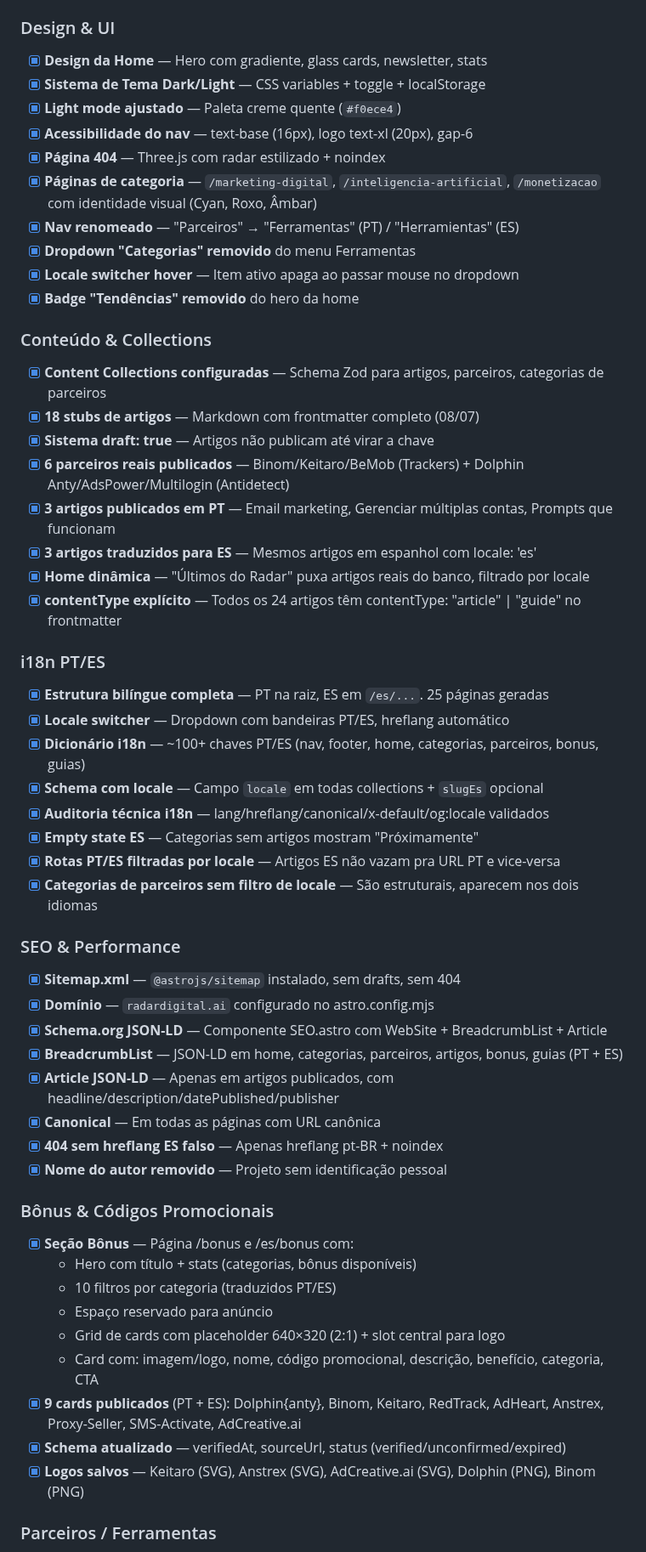
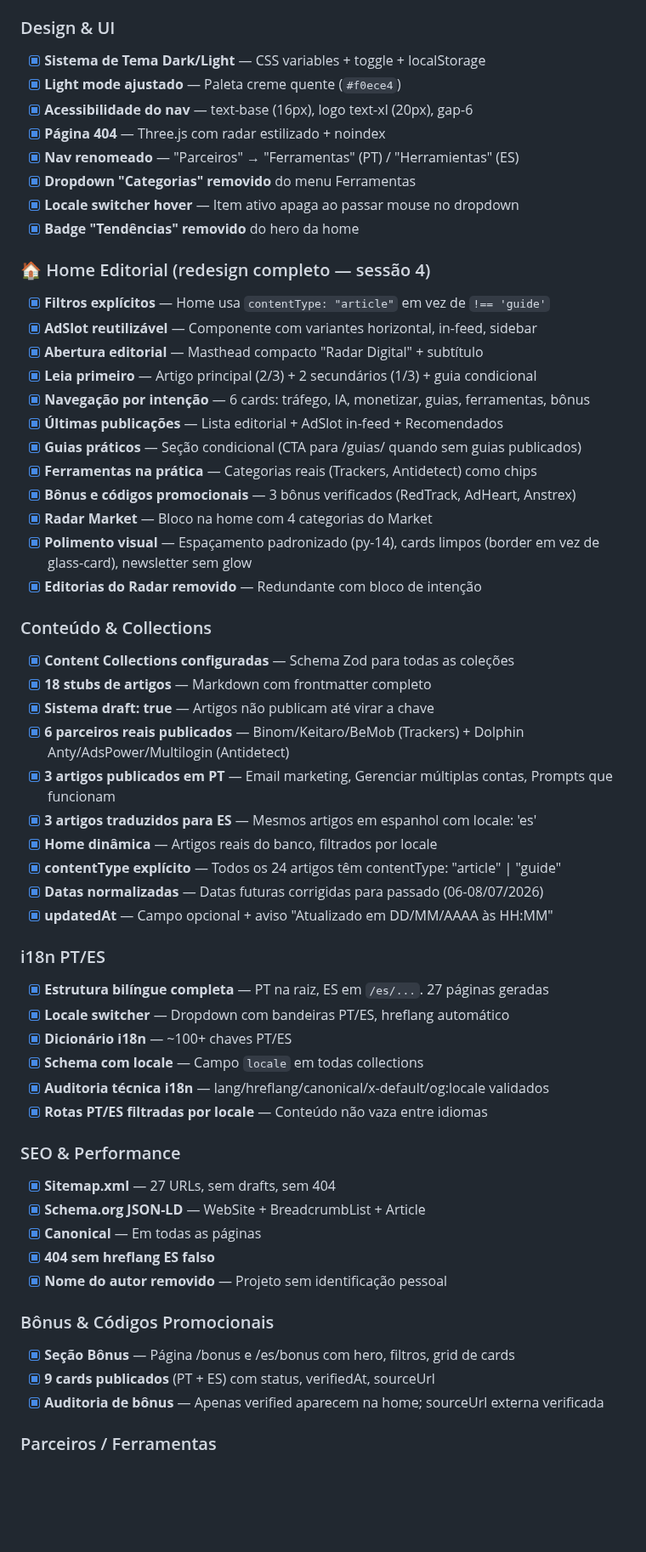
Before and after one commit to Burntroll/radar-digital, a Markdown page: PROGRESSO.md, the part around one of its changes. Shown at 85% size. Drawn GitHub-style; blank space fills up the shorter version.

Commit message:
docs: update progress with full session 4 changes

```diff
--- a/PROGRESSO.md
+++ b/PROGRESSO.md
@@ -17,56 +17,59 @@
 - [x] **Repositório GitHub** — `github.com/Burntroll/radar-digital`
 
 ### Design & UI
-- [x] **Design da Home** — Hero com gradiente, glass cards, newsletter, stats
 - [x] **Sistema de Tema Dark/Light** — CSS variables + toggle + localStorage
 - [x] **Light mode ajustado** — Paleta creme quente (`#f0ece4`)
 - [x] **Acessibilidade do nav** — text-base (16px), logo text-xl (20px), gap-6
 - [x] **Página 404** — Three.js com radar estilizado + noindex
-- [x] **Páginas de categoria** — `/marketing-digital`, `/inteligencia-artificial`, `/monetizacao` com identidade visual (Cyan, Roxo, Âmbar)
 - [x] **Nav renomeado** — "Parceiros" → "Ferramentas" (PT) / "Herramientas" (ES)
 - [x] **Dropdown "Categorias" removido** do menu Ferramentas
 - [x] **Locale switcher hover** — Item ativo apaga ao passar mouse no dropdown
 - [x] **Badge "Tendências" removido** do hero da home
 
+### 🏠 Home Editorial (redesign completo — sessão 4)
+- [x] **Filtros explícitos** — Home usa `contentType: "article"` em vez de `!== 'guide'`
+- [x] **AdSlot reutilizável** — Componente com variantes horizontal, in-feed, sidebar
+- [x] **Abertura editorial** — Masthead compacto "Radar Digital" + subtítulo
+- [x] **Leia primeiro** — Artigo principal (2/3) + 2 secundários (1/3) + guia condicional
+- [x] **Navegação por intenção** — 6 cards: tráfego, IA, monetizar, guias, ferramentas, bônus
+- [x] **Últimas publicações** — Lista editorial + AdSlot in-feed + Recomendados
+- [x] **Guias práticos** — Seção condicional (CTA para /guias/ quando sem guias publicados)
+- [x] **Ferramentas na prática** — Categorias reais (Trackers, Antidetect) como chips
+- [x] **Bônus e códigos promocionais** — 3 bônus verificados (RedTrack, AdHeart, Anstrex)
+- [x] **Radar Market** — Bloco na home com 4 categorias do Market
+- [x] **Polimento visual** — Espaçamento padronizado (py-14), cards limpos (border em vez de glass-card), newsletter sem glow
+- [x] **Editorias do Radar removido** — Redundante com bloco de intenção
+
 ### Conteúdo & Collections
-- [x] **Content Collections configuradas** — Schema Zod para artigos, parceiros, categorias de parceiros
-- [x] **18 stubs de artigos** — Markdown com frontmatter completo (08/07)
+- [x] **Content Collections configuradas** — Schema Zod para todas as coleções
+- [x] **18 stubs de artigos** — Markdown com frontmatter completo
 - [x] **Sistema draft: true** — Artigos não publicam até virar a chave
 - [x] **6 parceiros reais publicados** — Binom/Keitaro/BeMob (Trackers) + Dolphin Anty/AdsPower/Multilogin (Antidetect)
 - [x] **3 artigos publicados em PT** — Email marketing, Gerenciar múltiplas contas, Prompts que funcionam
 - [x] **3 artigos traduzidos para ES** — Mesmos artigos em espanhol com locale: 'es'
-- [x] **Home dinâmica** — "Últimos do Radar" puxa artigos reais do banco, filtrado por locale
-- [x] **contentType explícito** — Todos os 24 artigos têm contentType: "article" | "guide" no frontmatter
+- [x] **Home dinâmica** — Artigos reais do banco, filtrados por locale
+- [x] **contentType explícito** — Todos os 24 artigos têm contentType: "article" | "guide"
+- [x] **Datas normalizadas** — Datas futuras corrigidas para passado (06-08/07/2026)
+- [x] **updatedAt** — Campo opcional + aviso "Atualizado em DD/MM/AAAA às HH:MM"
 
 ### i18n PT/ES
-- [x] **Estrutura bilíngue completa** — PT na raiz, ES em `/es/...`. 25 páginas geradas
+- [x] **Estrutura bilíngue completa** — PT na raiz, ES em `/es/...`. 27 páginas geradas
 - [x] **Locale switcher** — Dropdown com bandeiras PT/ES, hreflang automático
-- [x] **Dicionário i18n** — ~100+ chaves PT/ES (nav, footer, home, categorias, parceiros, bonus, guias)
-- [x] **Schema com locale** — Campo `locale` em todas collections + `slugEs` opcional
+- [x] **Dicionário i18n** — ~100+ chaves PT/ES
+- [x] **Schema com locale** — Campo `locale` em todas collections
 - [x] **Auditoria técnica i18n** — lang/hreflang/canonical/x-default/og:locale validados
-- [x] **Empty state ES** — Categorias sem artigos mostram "Próximamente"
-- [x] **Rotas PT/ES filtradas por locale** — Artigos ES não vazam pra URL PT e vice-versa
-- [x] **Categorias de parceiros sem filtro de locale** — São estruturais, aparecem nos dois idiomas
+- [x] **Rotas PT/ES filtradas por locale** — Conteúdo não vaza entre idiomas
 
 ### SEO & Performance
-- [x] **Sitemap.xml** — `@astrojs/sitemap` instalado, sem drafts, sem 404
-- [x] **Domínio** — `radardigital.ai` configurado no astro.config.mjs
-- [x] **Schema.org JSON-LD** — Componente SEO.astro com WebSite + BreadcrumbList + Article
-- [x] **BreadcrumbList** — JSON-LD em home, categorias, parceiros, artigos, bonus, guias (PT + ES)
-- [x] **Article JSON-LD** — Apenas em artigos publicados, com headline/description/datePublished/publisher
-- [x] **Canonical** — Em todas as páginas com URL canônica
-- [x] **404 sem hreflang ES falso** — Apenas hreflang pt-BR + noindex
+- [x] **Sitemap.xml** — 27 URLs, sem drafts, sem 404
+- [x] **Schema.org JSON-LD** — WebSite + BreadcrumbList + Article
+- [x] **Canonical** — Em todas as páginas
+- [x] **404 sem hreflang ES falso**
 - [x] **Nome do autor removido** — Projeto sem identificação pessoal
 
 ### Bônus & Códigos Promocionais
-- [x] **Seção Bônus** — Página /bonus e /es/bonus com:
-  - Hero com título + stats (categorias, bônus disponíveis)
-  - 10 filtros por categoria (traduzidos PT/ES)
-  - Espaço reservado para anúncio
-  - Grid de cards com placeholder 640×320 (2:1) + slot central para logo
-  - Card com: imagem/logo, nome, código promocional, descrição, benefício, categoria, CTA
-- [x] **9 cards publicados** (PT + ES): Dolphin{anty}, Binom, Keitaro, RedTrack, AdHeart, Anstrex, Proxy-Seller, SMS-Activate, AdCreative.ai
-- [x] **Schema atualizado** — verifiedAt, sourceUrl, status (verified/unconfirmed/expired)
-- [x] **Logos salvos** — Keitaro (SVG), Anstrex (SVG), AdCreative.ai (SVG), Dolphin (PNG), Binom (PNG)
+- [x] **Seção Bônus** — Página /bonus e /es/bonus com hero, filtros, grid de cards
+- [x] **9 cards publicados** (PT + ES) com status, verifiedAt, sourceUrl
+- [x] **Auditoria de bônus** — Apenas verified aparecem na home; sourceUrl externa verificada
 
 ### Parceiros / Ferramentas
```
Also changed, not shown: other parts of PROGRESSO.md (+21 -16 lines).
